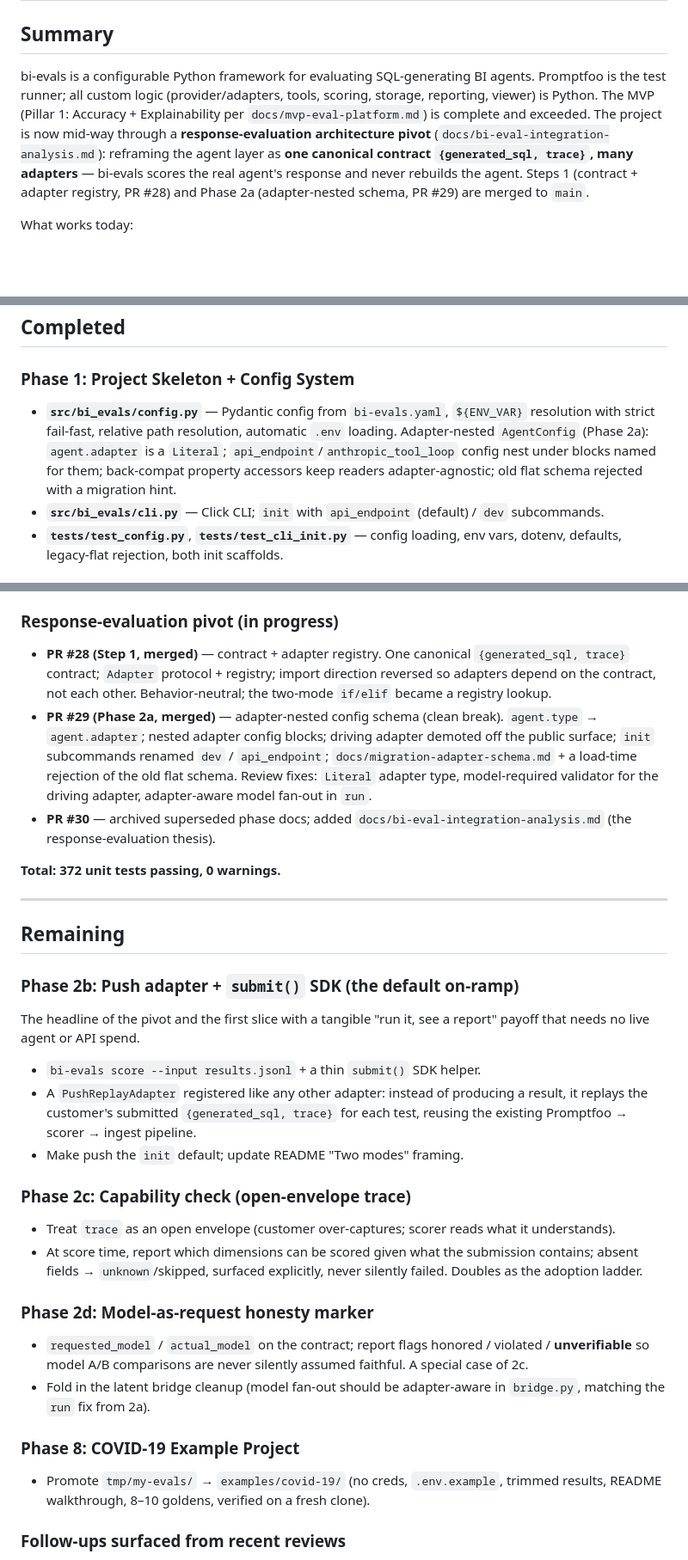
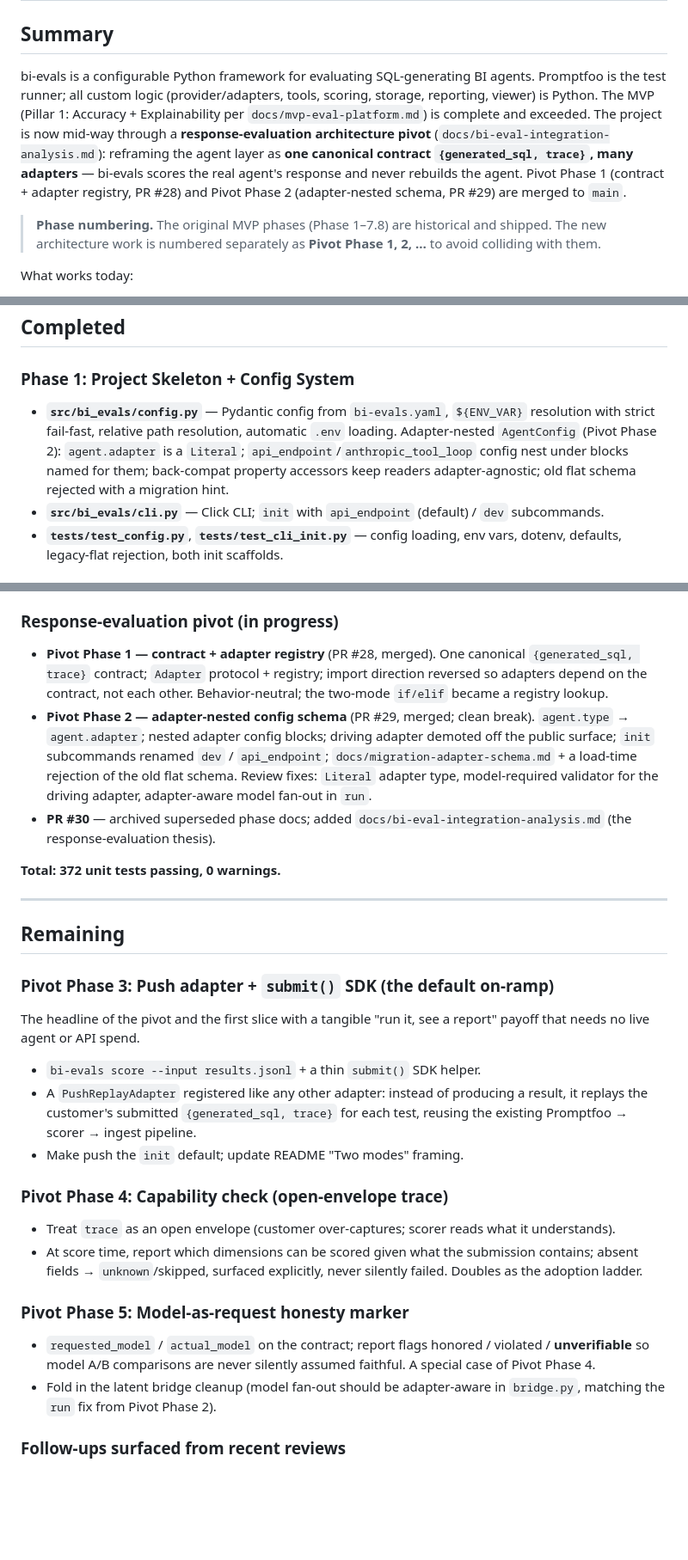
Before and after one commit to chuazy94/bi-evals, a Markdown page: STATUS.md, 3 parts joined by grey strips. Shown at 86% size. GitHub-like rendering; blank space fills up the shorter version.

```diff
--- a/STATUS.md
+++ b/STATUS.md
@@ -2,7 +2,9 @@
 
 ## Summary
 
-bi-evals is a configurable Python framework for evaluating SQL-generating BI agents. Promptfoo is the test runner; all custom logic (provider/adapters, tools, scoring, storage, reporting, viewer) is Python. The MVP (Pillar 1: Accuracy + Explainability per `docs/mvp-eval-platform.md`) is complete and exceeded. The project is now mid-way through a **response-evaluation architecture pivot** (`docs/bi-eval-integration-analysis.md`): reframing the agent layer as **one canonical contract `{generated_sql, trace}`, many adapters** — bi-evals scores the real agent's response and never rebuilds the agent. Steps 1 (contract + adapter registry, PR #28) and Phase 2a (adapter-nested schema, PR #29) are merged to `main`.
+bi-evals is a configurable Python framework for evaluating SQL-generating BI agents. Promptfoo is the test runner; all custom logic (provider/adapters, tools, scoring, storage, reporting, viewer) is Python. The MVP (Pillar 1: Accuracy + Explainability per `docs/mvp-eval-platform.md`) is complete and exceeded. The project is now mid-way through a **response-evaluation architecture pivot** (`docs/bi-eval-integration-analysis.md`): reframing the agent layer as **one canonical contract `{generated_sql, trace}`, many adapters** — bi-evals scores the real agent's response and never rebuilds the agent. Pivot Phase 1 (contract + adapter registry, PR #28) and Pivot Phase 2 (adapter-nested schema, PR #29) are merged to `main`.
+
+> **Phase numbering.** The original MVP phases (Phase 1–7.8) are historical and shipped. The new architecture work is numbered separately as **Pivot Phase 1, 2, …** to avoid colliding with them.
 
 What works today:
 
@@ -27,7 +29,7 @@ What works today:
 
 ### Phase 1: Project Skeleton + Config System
 
-- **`src/bi_evals/config.py`** — Pydantic config from `bi-evals.yaml`, `${ENV_VAR}` resolution with strict fail-fast, relative path resolution, automatic `.env` loading. Adapter-nested `AgentConfig` (Phase 2a): `agent.adapter` is a `Literal`; `api_endpoint`/`anthropic_tool_loop` config nest under blocks named for them; back-compat property accessors keep readers adapter-agnostic; old flat schema rejected with a migration hint.
+- **`src/bi_evals/config.py`** — Pydantic config from `bi-evals.yaml`, `${ENV_VAR}` resolution with strict fail-fast, relative path resolution, automatic `.env` loading. Adapter-nested `AgentConfig` (Pivot Phase 2): `agent.adapter` is a `Literal`; `api_endpoint`/`anthropic_tool_loop` config nest under blocks named for them; back-compat property accessors keep readers adapter-agnostic; old flat schema rejected with a migration hint.
 - **`src/bi_evals/cli.py`** — Click CLI; `init` with `api_endpoint` (default) / `dev` subcommands.
 - **`tests/test_config.py`**, **`tests/test_cli_init.py`** — config loading, env vars, dotenv, defaults, legacy-flat rejection, both init scaffolds.
 
@@ -87,8 +89,8 @@ What works today:
 
 ### Response-evaluation pivot (in progress)
 
-- **PR #28 (Step 1, merged)** — contract + adapter registry. One canonical `{generated_sql, trace}` contract; `Adapter` protocol + registry; import direction reversed so adapters depend on the contract, not each other. Behavior-neutral; the two-mode `if/elif` became a registry lookup.
-- **PR #29 (Phase 2a, merged)** — adapter-nested config schema (clean break). `agent.type` → `agent.adapter`; nested adapter config blocks; driving adapter demoted off the public surface; `init` subcommands renamed `dev` / `api_endpoint`; `docs/migration-adapter-schema.md` + a load-time rejection of the old flat schema. Review fixes: `Literal` adapter type, model-required validator for the driving adapter, adapter-aware model fan-out in `run`.
+- **Pivot Phase 1 — contract + adapter registry** (PR #28, merged). One canonical `{generated_sql, trace}` contract; `Adapter` protocol + registry; import direction reversed so adapters depend on the contract, not each other. Behavior-neutral; the two-mode `if/elif` became a registry lookup.
+- **Pivot Phase 2 — adapter-nested config schema** (PR #29, merged; clean break). `agent.type` → `agent.adapter`; nested adapter config blocks; driving adapter demoted off the public surface; `init` subcommands renamed `dev` / `api_endpoint`; `docs/migration-adapter-schema.md` + a load-time rejection of the old flat schema. Review fixes: `Literal` adapter type, model-required validator for the driving adapter, adapter-aware model fan-out in `run`.
 - **PR #30** — archived superseded phase docs; added `docs/bi-eval-integration-analysis.md` (the response-evaluation thesis).
 
 **Total: 372 unit tests passing, 0 warnings.**
@@ -97,7 +99,7 @@ What works today:
 
 ## Remaining
 
-### Phase 2b: Push adapter + `submit()` SDK (the default on-ramp)
+### Pivot Phase 3: Push adapter + `submit()` SDK (the default on-ramp)
 
 The headline of the pivot and the first slice with a tangible "run it, see a report" payoff that needs no live agent or API spend.
 
@@ -105,19 +107,15 @@ The headline of the pivot and the first slice with a tangible "run it, see a rep
 - A `PushReplayAdapter` registered like any other adapter: instead of producing a result, it replays the customer's submitted `{generated_sql, trace}` for each test, reusing the existing Promptfoo → scorer → ingest pipeline.
 - Make push the `init` default; update README "Two modes" framing.
 
-### Phase 2c: Capability check (open-envelope trace)
+### Pivot Phase 4: Capability check (open-envelope trace)
 
 - Treat `trace` as an open envelope (customer over-captures; scorer reads what it understands).
 - At score time, report which dimensions can be scored given what the submission contains; absent fields → `unknown`/skipped, surfaced explicitly, never silently failed. Doubles as the adoption ladder.
 
-### Phase 2d: Model-as-request honesty marker
+### Pivot Phase 5: Model-as-request honesty marker
 
-- `requested_model` / `actual_model` on the contract; report flags honored / violated / **unverifiable** so model A/B comparisons are never silently assumed faithful. A special case of 2c.
-- Fold in the latent bridge cleanup (model fan-out should be adapter-aware in `bridge.py`, matching the `run` fix from 2a).
-
-### Phase 8: COVID-19 Example Project
-
-- Promote `tmp/my-evals/` → `examples/covid-19/` (no creds, `.env.example`, trimmed results, README walkthrough, 8–10 goldens, verified on a fresh clone).
+- `requested_model` / `actual_model` on the contract; report flags honored / violated / **unverifiable** so model A/B comparisons are never silently assumed faithful. A special case of Pivot Phase 4.
+- Fold in the latent bridge cleanup (model fan-out should be adapter-aware in `bridge.py`, matching the `run` fix from Pivot Phase 2).
 
 ### Follow-ups surfaced from recent reviews
 
```
Also changed, not shown: docs/pivot-phases.md (added, +85 -0 lines), docs/refactor-phase2.md (deleted, +0 -120 lines).
